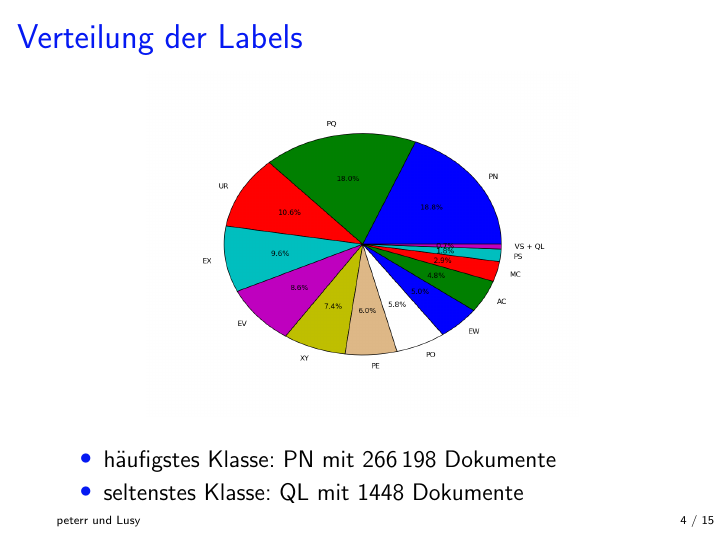
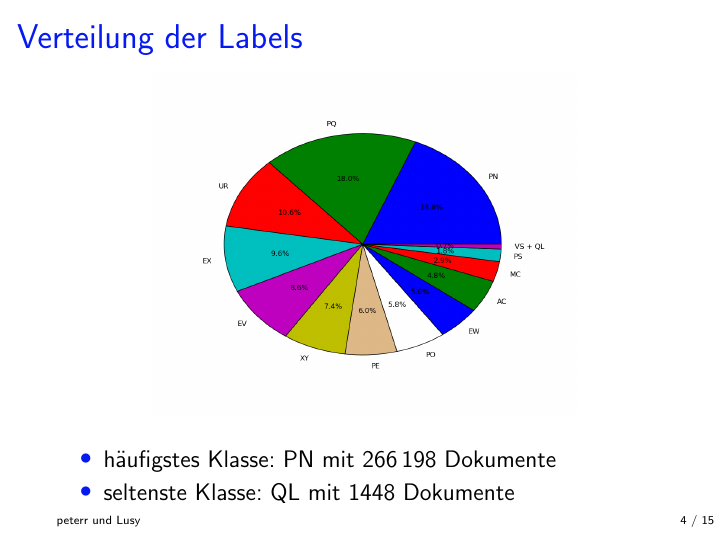
Before and after one commit to lusy/multilabel_classification, LaTeX slides (first_presentation/idea.tex): page 4 of 15. Compiled offline with pdfLaTeX.

Commit message:
typos corrected

```diff
--- a/first_presentation/idea.tex
+++ b/first_presentation/idea.tex
@@ -57,7 +57,7 @@
     \end{center}
     \begin{itemize}
         \item häufigstes Klasse: PN mit $266\, 198$ Dokumente
-        \item seltenstes Klasse: QL mit $1448$ Dokumente
+        \item seltenste Klasse: QL mit $1448$ Dokumente
     \end{itemize}
 \end{frame}
 
```
